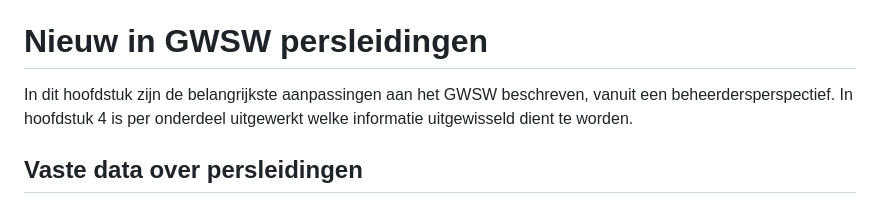
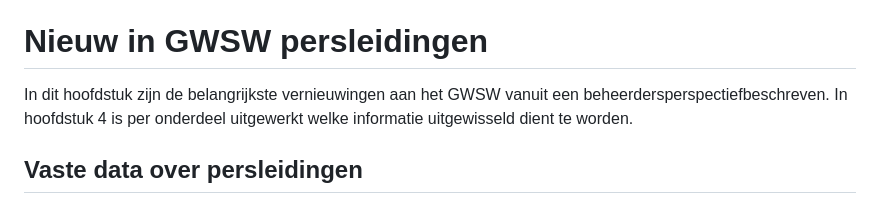
Before and after one commit to StichtingRIONED/gwsw-persleidingen, a Markdown page: main.md, the part around one of its changes. GitHub-like rendering.

```diff
--- a/main.md
+++ b/main.md
@@ -43,7 +43,7 @@ Veel beheerders gebruiken conditiemetingen ook om de restlevensduur te schatten,
 <!---Applicaties (extern en/of op GWSW Server) Gegevensbehoefte-->
 
 # Nieuw in GWSW persleidingen
-In dit hoofdstuk zijn de belangrijkste aanpassingen aan het GWSW beschreven, vanuit een beheerdersperspectief. In hoofdstuk 4 is per onderdeel uitgewerkt welke informatie uitgewisseld dient te worden.
+In dit hoofdstuk zijn de belangrijkste vernieuwingen aan het GWSW vanuit een beheerdersperspectiefbeschreven. In hoofdstuk 4 is per onderdeel uitgewerkt welke informatie uitgewisseld dient te worden.
 
 ## Vaste data over persleidingen
 Het zwaartepunt van GWSW persleidingen ligt op de de vaste gegevens van persleidingen. Denk hierbij bijvoorbeeld aan leidingmateriaal of wanddikte, maar ook kenmerken die nodig zijn om hydraulische berekeningen uit te voeren. Appendages zoals ontluchters en afsluiters vallen ook binnen de scope. De vaste gegevens zijn reeds deels gespecificeerd in het GWSW. In deze module zijn waar nodig bestaande modelconcepten aangepast en missende concepten toegevoegd.
```
Also changed, not shown: other parts of main.md (+1 -0 lines).
